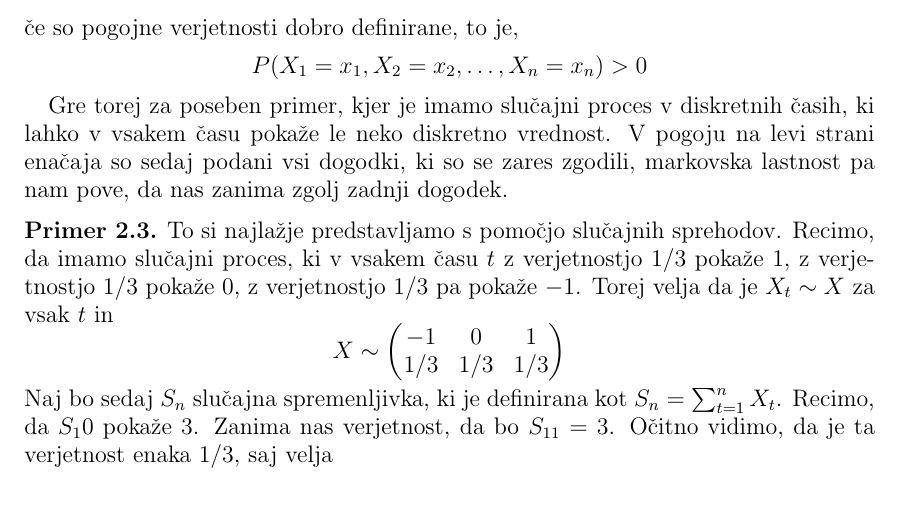
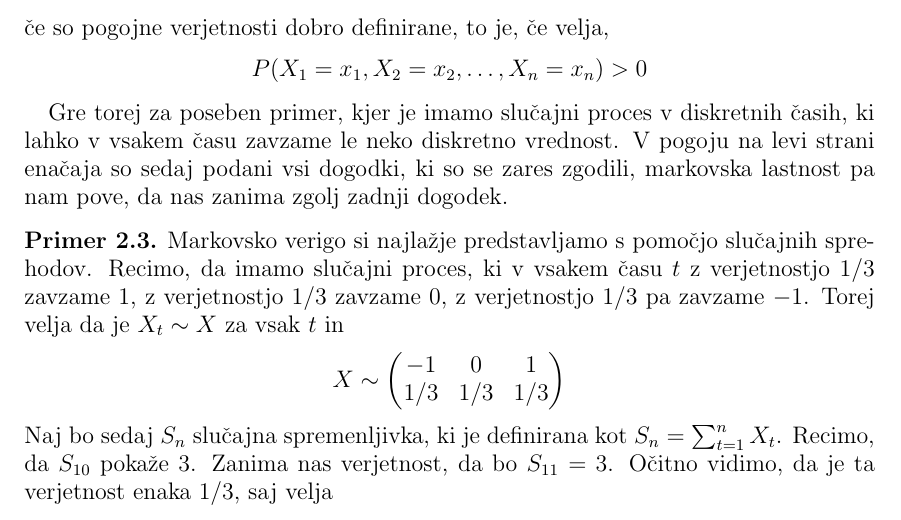
Before and after one commit to mpracek/Diploma, a LaTeX paper (dipl-sem-martin-pracek.tex): part of page 6 of 27, cut so that both start at the same text. Compiled offline with pdfLaTeX; the source files are stored in an older character set and shown here as Unicode; a LaTeX package or settings file that is missing is left out.

Commit message:
txs auto checkin

```diff
--- a/dipl-sem-martin-pracek.tex
+++ b/dipl-sem-martin-pracek.tex
@@ -154,19 +154,19 @@
 	Markovska veriga v diskretnem času je zaporedje slučajnih spremenljivk $X_1,X_2,X_3,\ldots$ z markovsko lastnostjo, torej je stanje v naslednjem času odvisno le od naslednjega stanja.
 	Pri tem mora veljati, da je
 	$$P(X_{n+1}=x|X_{1}=x_1,X_{2}=x_2,\ldots,X_{n}=x_n)=P(X_{n+1}=x|X_{n}=x_n),$$
-	če so pogojne verjetnosti dobro definirane, to je,
+	če so pogojne verjetnosti dobro definirane, to je, če velja,
 	$$P(X_{1}=x_1,X_{2}=x_2,\ldots,X_{n}=x_n)>0$$
 \end{definicija}
-Gre torej za poseben primer, kjer je imamo slučajni proces v diskretnih časih, ki lahko v vsakem času pokaže le neko diskretno vrednost. V pogoju na levi strani enačaja so sedaj podani vsi dogodki, ki so se zares zgodili, markovska lastnost pa nam pove, da nas zanima zgolj zadnji dogodek.
+Gre torej za poseben primer, kjer je imamo slučajni proces v diskretnih časih, ki lahko v vsakem času zavzame le neko diskretno vrednost. V pogoju na levi strani enačaja so sedaj podani vsi dogodki, ki so se zares zgodili, markovska lastnost pa nam pove, da nas zanima zgolj zadnji dogodek.
 
 \begin{primer}
-	To si najlažje predstavljamo s pomočjo slučajnih sprehodov. Recimo, da imamo slučajni proces, ki v vsakem času $t$ z verjetnostjo $1/3$ pokaže $1$, z verjetnostjo $1/3$ pokaže $0$,  z verjetnostjo $1/3$ pa pokaže $-1$. Torej velja da je $X_t \sim X$ za vsak $t$ in
+	Markovsko verigo si najlažje predstavljamo s pomočjo slučajnih sprehodov. Recimo, da imamo slučajni proces, ki v vsakem času $t$ z verjetnostjo $1/3$ zavzame $1$, z verjetnostjo $1/3$ zavzame $0$, z verjetnostjo $1/3$ pa zavzame $-1$. Torej velja da je $X_t \sim X$ za vsak $t$ in
 	$$X \sim \begin{pmatrix}
 	-1&0&1\\
 	1/3&1/3&1/3
 	\end{pmatrix}$$
 	Naj bo sedaj $S_n$ slučajna spremenljivka, ki je definirana kot $S_n = \sum_{t=1}^{n}X_t$.
-	Recimo, da $S_10$ pokaže $3$. Zanima nas verjetnost, da bo $S_{11} = 3$. Očitno vidimo, da je ta verjetnost enaka $1/3$, saj velja $$P(S_{11} = 3)= P(S_{10}+X_{11}) =P(X_{11}= 0)=P(X=0)=1/3$$.Torej je vrednost naslednjega odvisna le od sedanjega stanja in tega, kaj bo pokazala $X_{11}$, ni pa pomembno, kako smo prišli do tega, da velja  $S_{10} = 3$, kar je točno to, kar nam pove markovska lastnost. \\
+	Recimo, da $S_{10}$ pokaže $3$. Zanima nas verjetnost, da bo $S_{11} = 3$. Očitno vidimo, da je ta verjetnost enaka $1/3$, saj velja $$P(S_{11} = 3)= P(S_{10}+X_{11}) =P(X_{11}= 0)=P(X=0)=1/3$$.Torej je vrednost naslednjega odvisna le od sedanjega stanja in tega, kaj bo pokazala $X_{11}$, ni pa pomembno, kako smo prišli do tega, da velja  $S_{10} = 3$, kar je točno to, kar nam pove markovska lastnost. \\
 \end{primer}
 
 V posebnem lahko za markovske verige rečemo še, da so homogeni, če velja
```
